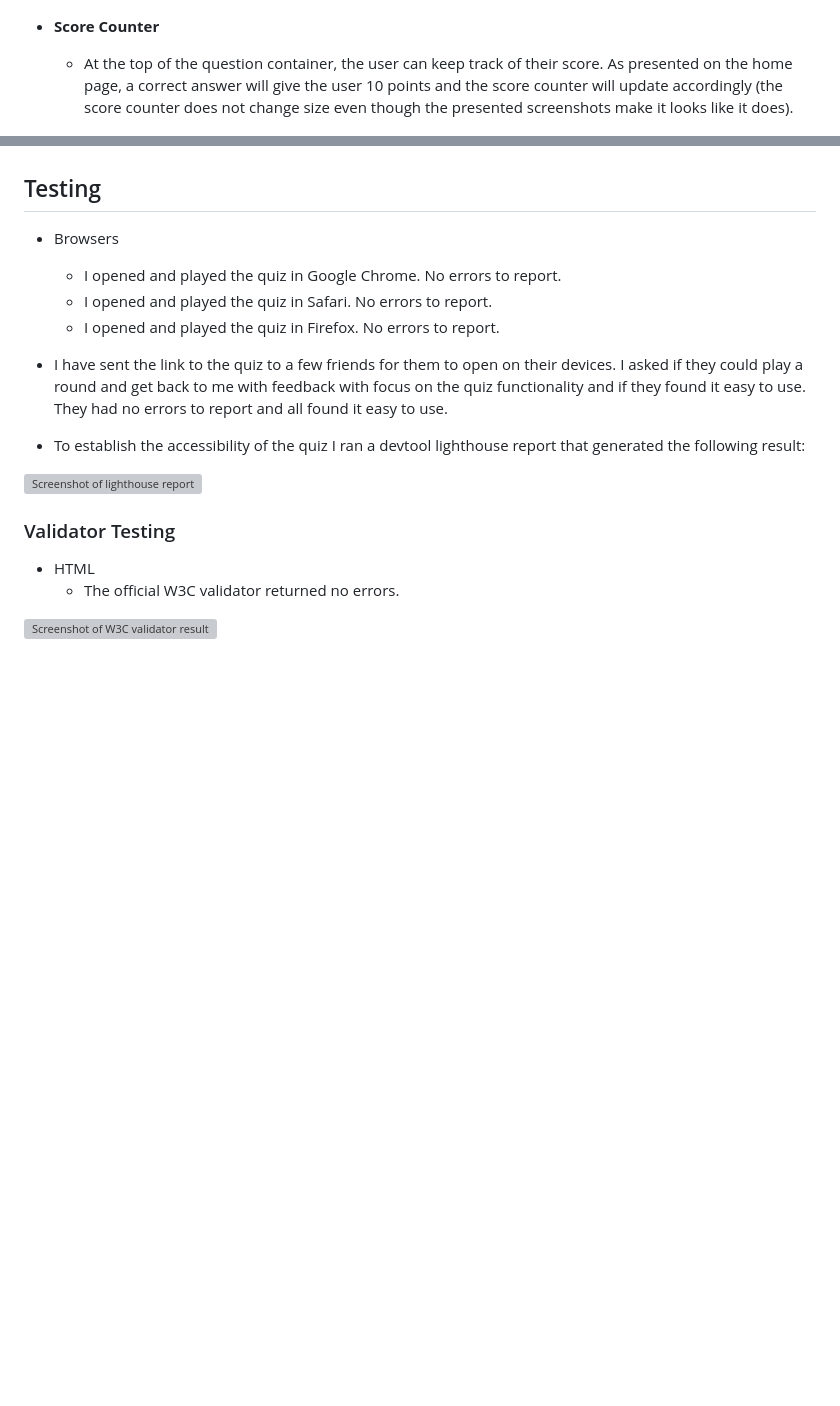
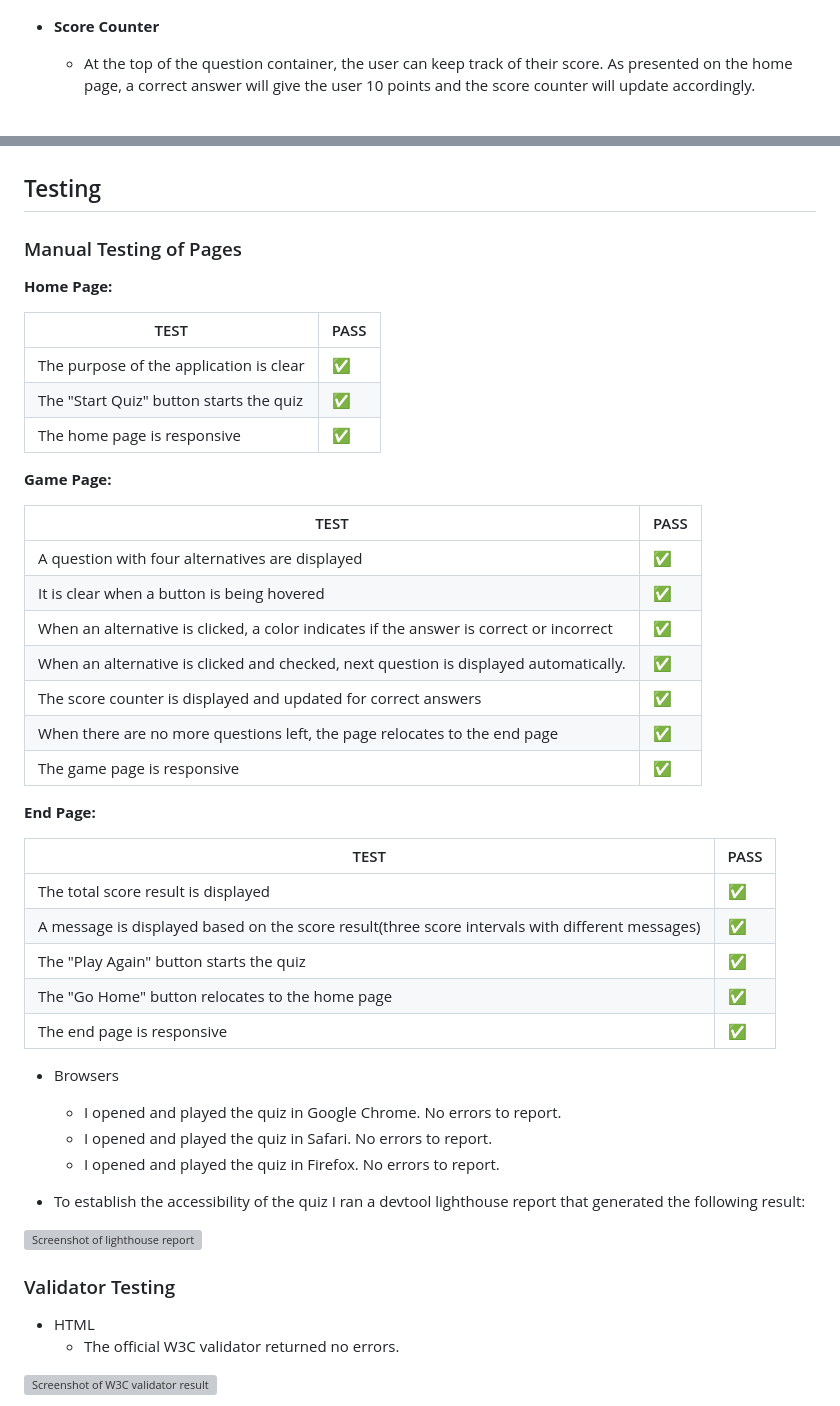
Before and after one commit to gustafsson96/american-the-office-quiz, a Markdown page: README.md, 2 parts joined by grey strips. GitHub-like rendering; blank space fills up the shorter version; grey boxes are pictures that could not be loaded.

Commit message:
Add tables with manual testing to README.md

```diff
--- a/README.md
+++ b/README.md
@@ -33,7 +33,7 @@ At the planning stage of this project, I used pen and paper to sketch ideas. As
 
 * **Score Counter**
 
-  * At the top of the question container, the user can keep track of their score. As presented on the home page, a correct answer will give the user 10 points and the score counter will update accordingly (the score counter does not change size even though the presented screenshots make it looks like it does).
+  * At the top of the question container, the user can keep track of their score. As presented on the home page, a correct answer will give the user 10 points and the score counter will update accordingly.
 
 ![Screenshot of score counter](/documentation/scorecounter.png)
 
@@ -63,12 +63,46 @@ Below, I present the features that with more time and knowledge could be impleme
 
 ## Testing
 
+### Manual Testing of Pages
+
+**Home Page:**
+
+| TEST  | PASS |
+| ------------- | ------------- |
+| The purpose of the application is clear  | ✅ |
+| The "Start Quiz" button starts the quiz  | ✅  |
+| The home page is responsive | ✅  |
+
+**Game Page:**
+
+| TEST  | PASS |
+| ------------- | ------------- |
+| A question with four alternatives are displayed | ✅ |
+| It is clear when a button is being hovered |  ✅  |
+| When an alternative is clicked, a color indicates if the answer is correct or incorrect | ✅ |
+| When an alternative is clicked and checked, next question is displayed automatically. | ✅  |
+| The score counter is displayed and updated for correct answers | ✅ |
+| When there are no more questions left, the page relocates to the end page | ✅  |
+| The game page is responsive  | ✅ |
+
+**End Page:**
+
+| TEST  | PASS |
+| ------------- | ------------- |
+| The total score result is displayed |  ✅  |
+| A message is displayed based on the score result(three score intervals with different messages)  |  ✅ |
+|  The "Play Again" button starts the quiz |  ✅ |
+| The "Go Home" button relocates to the home page |  ✅ |
+| The end page is responsive  |  ✅  |
+
+
+
+
 * Browsers
+
    * I opened and played the quiz in Google Chrome. No errors to report.
    * I opened and played the quiz in Safari. No errors to report.
    * I opened and played the quiz in Firefox. No errors to report.
-
-* I have sent the link to the quiz to a few friends for them to open on their devices. I asked if they could play a round and get back to me with feedback with focus on the quiz functionality and if they found it easy to use. They had no errors to report and all found it easy to use.
 
 * To establish the accessibility of the quiz I ran a devtool lighthouse report that generated the following result:
 
```
